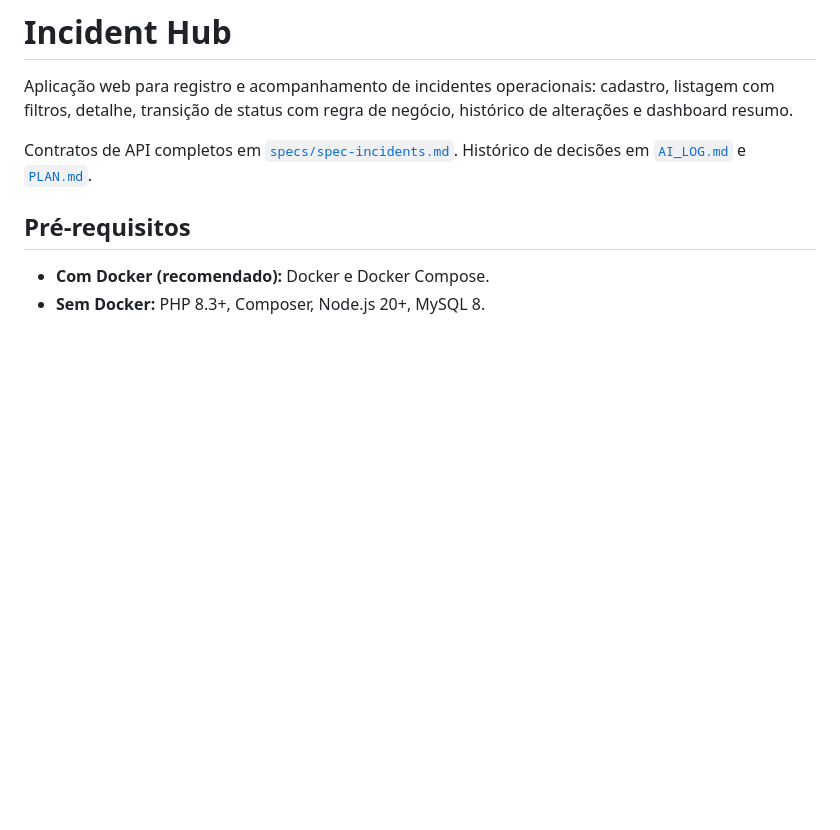
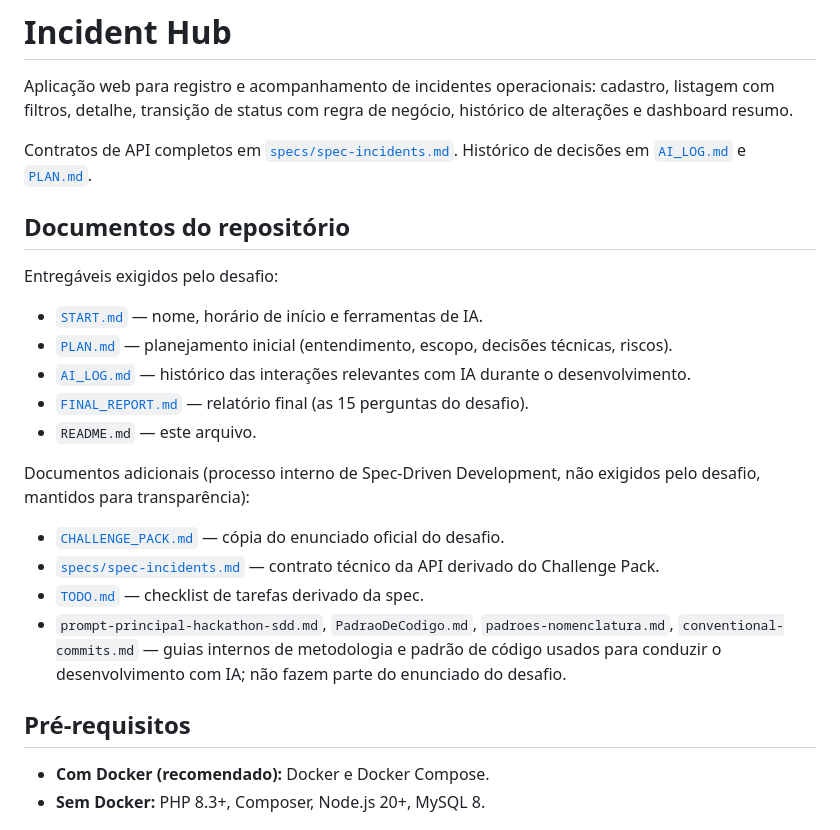
Before and after one commit to leonardofilipenascimento/Incident-Hub, a Markdown page: README.md, the part around the change. Rendered like a GitHub page; blank space fills up the shorter version.

Commit message:
docs: explica no README quais arquivos sao entregaveis exigidos
Repositorio tem 11 arquivos .md na raiz; adiciona secao no README
distinguindo os entregaveis exigidos pelo Challenge Pack (START,
PLAN, AI_LOG, FINAL_REPORT, README) dos documentos internos de
processo SDD (nao exigidos, mantidos para transparencia).

Co-Authored-By: Claude Sonnet 5 <noreply@anthropic.com>

```diff
--- a/README.md
+++ b/README.md
@@ -3,6 +3,23 @@
 Aplicação web para registro e acompanhamento de incidentes operacionais: cadastro, listagem com filtros, detalhe, transição de status com regra de negócio, histórico de alterações e dashboard resumo.
 
 Contratos de API completos em [`specs/spec-incidents.md`](specs/spec-incidents.md). Histórico de decisões em [`AI_LOG.md`](AI_LOG.md) e [`PLAN.md`](PLAN.md).
+
+## Documentos do repositório
+
+Entregáveis exigidos pelo desafio:
+
+- [`START.md`](START.md) — nome, horário de início e ferramentas de IA.
+- [`PLAN.md`](PLAN.md) — planejamento inicial (entendimento, escopo, decisões técnicas, riscos).
+- [`AI_LOG.md`](AI_LOG.md) — histórico das interações relevantes com IA durante o desenvolvimento.
+- [`FINAL_REPORT.md`](FINAL_REPORT.md) — relatório final (as 15 perguntas do desafio).
+- `README.md` — este arquivo.
+
+Documentos adicionais (processo interno de Spec-Driven Development, não exigidos pelo desafio, mantidos para transparência):
+
+- [`CHALLENGE_PACK.md`](CHALLENGE_PACK.md) — cópia do enunciado oficial do desafio.
+- [`specs/spec-incidents.md`](specs/spec-incidents.md) — contrato técnico da API derivado do Challenge Pack.
+- [`TODO.md`](TODO.md) — checklist de tarefas derivado da spec.
+- `prompt-principal-hackathon-sdd.md`, `PadraoDeCodigo.md`, `padroes-nomenclatura.md`, `conventional-commits.md` — guias internos de metodologia e padrão de código usados para conduzir o desenvolvimento com IA; não fazem parte do enunciado do desafio.
 
 ## Pré-requisitos
 
```
